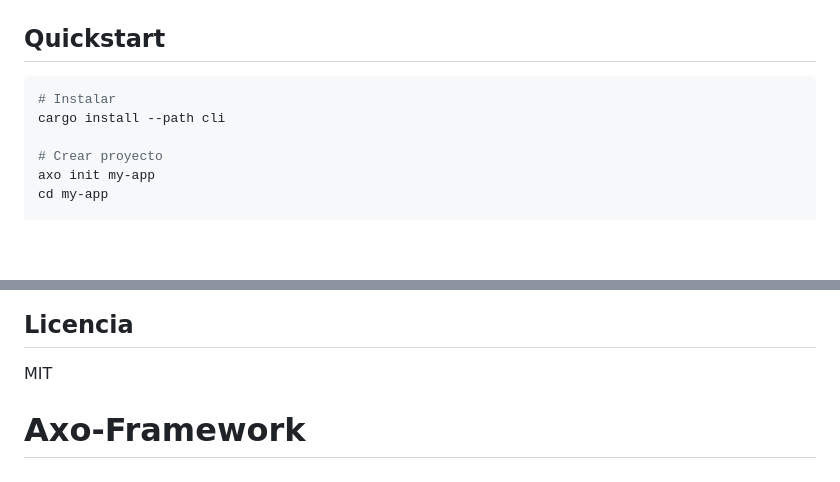
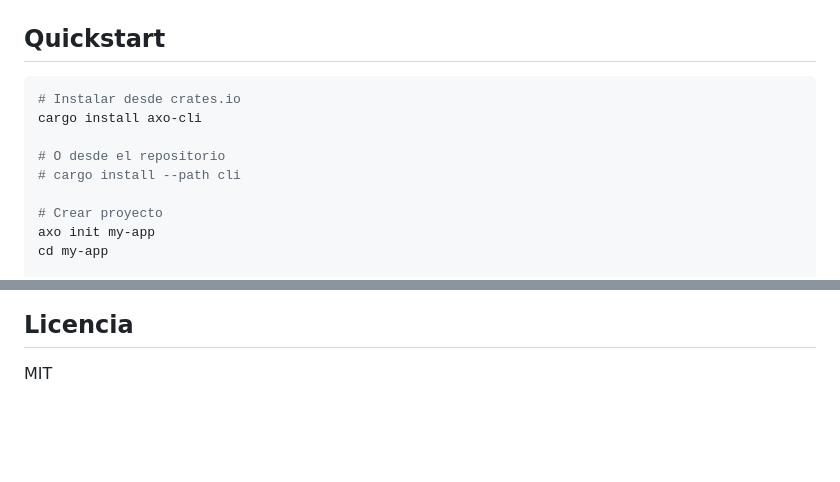
Before and after one commit to Erick-arch-bit/Axo-Framework, a Markdown page: README.md, 2 parts joined by grey strips. GitHub-like rendering; blank space fills up the shorter version.

Commit message:
Rename CLI crate to axo-cli, update README

````diff
--- a/README.md
+++ b/README.md
@@ -18,8 +18,11 @@ Axo es un framework UI multiplataforma con motor **Rust** (wgpu) y capa de scrip
 ## Quickstart
 
 ```bash
-# Instalar
-cargo install --path cli
+# Instalar desde crates.io
+cargo install axo-cli
+
+# O desde el repositorio
+# cargo install --path cli
 
 # Crear proyecto
 axo init my-app
@@ -158,4 +161,3 @@ my-app/
 ## Licencia
 
 MIT
-# Axo-Framework
````
Also changed, not shown: other parts of README.md (+1 -1 lines).
